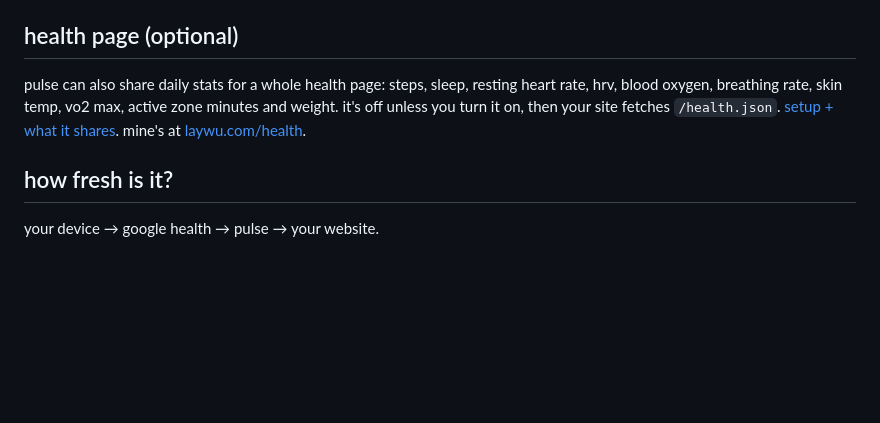
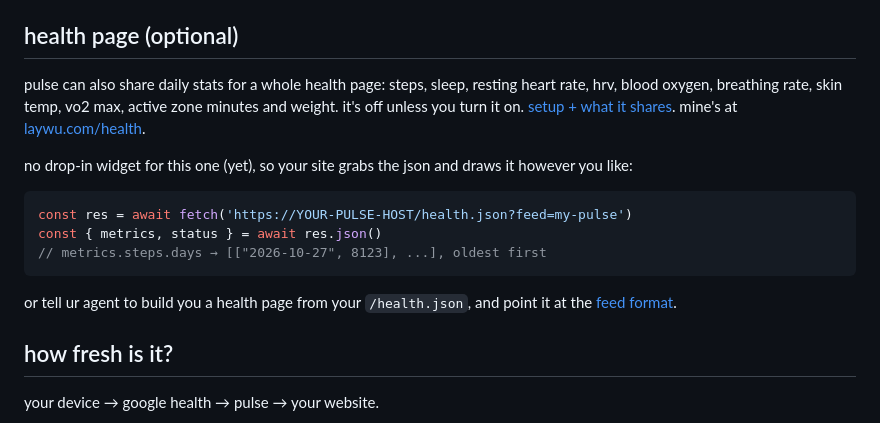
Before and after one commit to imreallynameless/pulse, a Markdown page: README.md, the part around the change. GitHub-like rendering; blank space fills up the shorter version.

Commit message:
Show how to put the health stats on your own site
Co-Authored-By: Claude Opus 5.5 <noreply@anthropic.com>

````diff
--- a/README.md
+++ b/README.md
@@ -45,7 +45,17 @@ if your site has a theme toggle, send the iframe a message so it changes colour
 
 ## health page (optional)
 
-pulse can also share daily stats for a whole health page: steps, sleep, resting heart rate, hrv, blood oxygen, breathing rate, skin temp, vo2 max, active zone minutes and weight. it's off unless you turn it on, then your site fetches `/health.json`. [setup + what it shares](docs/CLOUDFLARE.md#optional-health-page). mine's at [laywu.com/health](https://laywu.com/health).
+pulse can also share daily stats for a whole health page: steps, sleep, resting heart rate, hrv, blood oxygen, breathing rate, skin temp, vo2 max, active zone minutes and weight. it's off unless you turn it on. [setup + what it shares](docs/CLOUDFLARE.md#optional-health-page). mine's at [laywu.com/health](https://laywu.com/health).
+
+no drop-in widget for this one (yet), so your site grabs the json and draws it however you like:
+
+```js
+const res = await fetch('https://YOUR-PULSE-HOST/health.json?feed=my-pulse')
+const { metrics, status } = await res.json()
+// metrics.steps.days → [["2026-10-27", 8123], ...], oldest first
+```
+
+or tell ur agent to build you a health page from your `/health.json`, and point it at the [feed format](docs/CLOUDFLARE.md#optional-health-page).
 
 ## how fresh is it?
 
````
Also changed, not shown: docs/QUICKSTART.md (+2 -0 lines).
